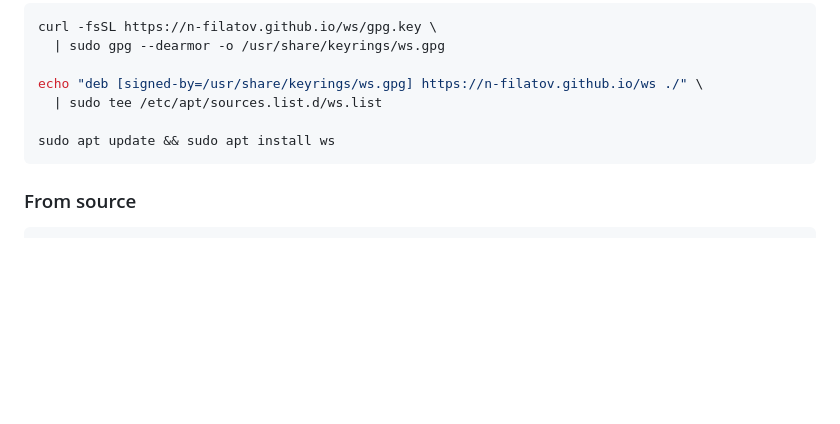
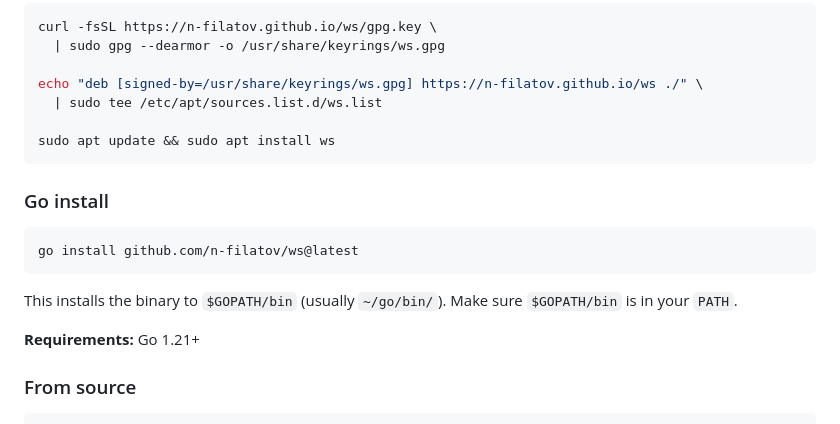
Before and after one commit to n-filatov/ws, a Markdown page: README.md, the part around the change. GitHub-like rendering; blank space fills up the shorter version.

````diff
--- a/README.md
+++ b/README.md
@@ -165,6 +165,16 @@ echo "deb [signed-by=/usr/share/keyrings/ws.gpg] https://n-filatov.github.io/ws
 sudo apt update && sudo apt install ws
 ```
 
+### Go install
+
+```bash
+go install github.com/n-filatov/ws@latest
+```
+
+This installs the binary to `$GOPATH/bin` (usually `~/go/bin/`). Make sure `$GOPATH/bin` is in your `PATH`.
+
+**Requirements:** Go 1.21+
+
 ### From source
 
 ```bash
````
Also changed, not shown: docs/ai-workflow.md (added, +460 -0 lines).
